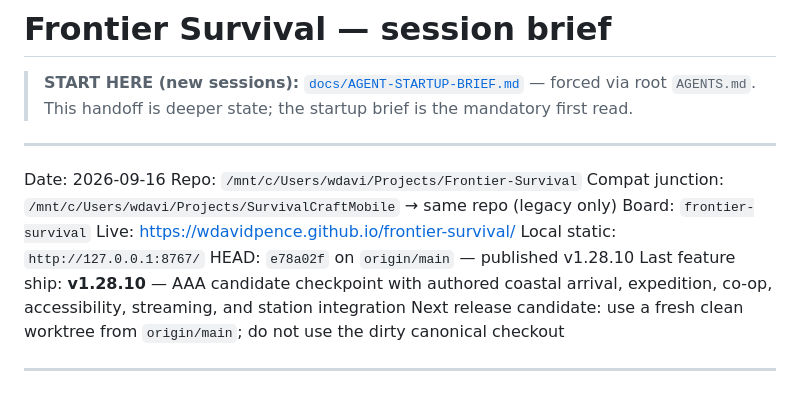
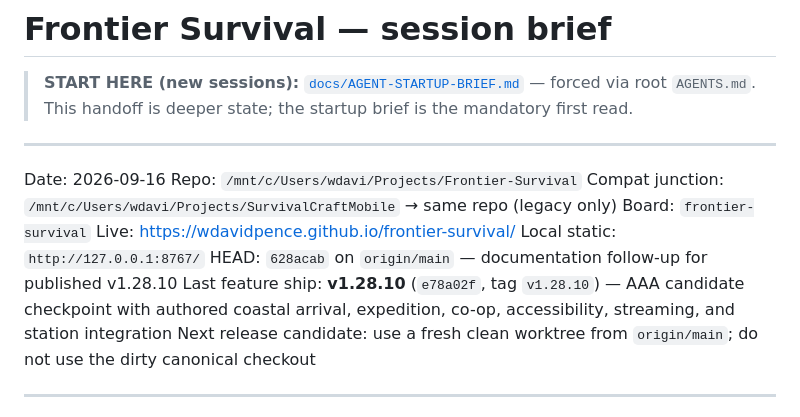
Before and after one commit to wdavidpence/frontier-survival, a Markdown page: docs/session-handoff.md, the part around the change. Drawn GitHub-style.

Commit message:
docs: reconcile published commit pointer

```diff
--- a/docs/session-handoff.md
+++ b/docs/session-handoff.md
@@ -11,8 +11,8 @@ Compat junction: `/mnt/c/Users/wdavi/Projects/SurvivalCraftMobile` → same repo
 Board: `frontier-survival`
 Live: https://wdavidpence.github.io/frontier-survival/
 Local static: `http://127.0.0.1:8767/`
-HEAD: `e78a02f` on `origin/main` — published v1.28.10
-Last feature ship: **v1.28.10** — AAA candidate checkpoint with authored coastal arrival, expedition, co-op, accessibility, streaming, and station integration
+HEAD: `628acab` on `origin/main` — documentation follow-up for published v1.28.10
+Last feature ship: **v1.28.10** (`e78a02f`, tag `v1.28.10`) — AAA candidate checkpoint with authored coastal arrival, expedition, co-op, accessibility, streaming, and station integration
 Next release candidate: use a fresh clean worktree from `origin/main`; do not use the dirty canonical checkout
 
 ---
```
